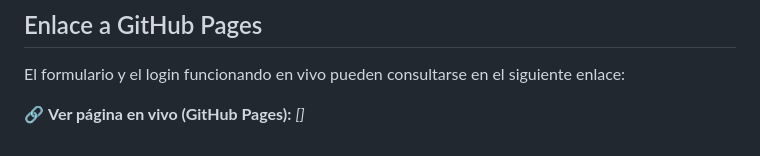
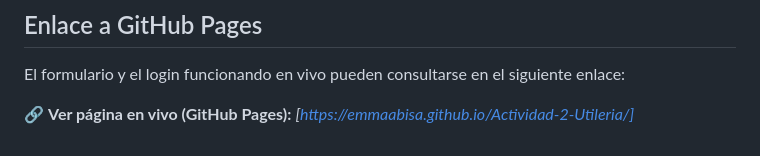
Before and after one commit to EmmaAbisa/Actividad-2-Utileria, a Markdown page: README.md, the part around the change. Rendered like a GitHub page.

```diff
--- a/README.md
+++ b/README.md
@@ -152,4 +152,4 @@ Además de integrarse en el formulario y el login, cada validación imprime su r
 
 El formulario y el login funcionando en vivo pueden consultarse en el siguiente enlace:
 
-🔗 **Ver página en vivo (GitHub Pages):** _[]_
+🔗 **Ver página en vivo (GitHub Pages):** _[https://emmaabisa.github.io/Actividad-2-Utileria/]_
```
